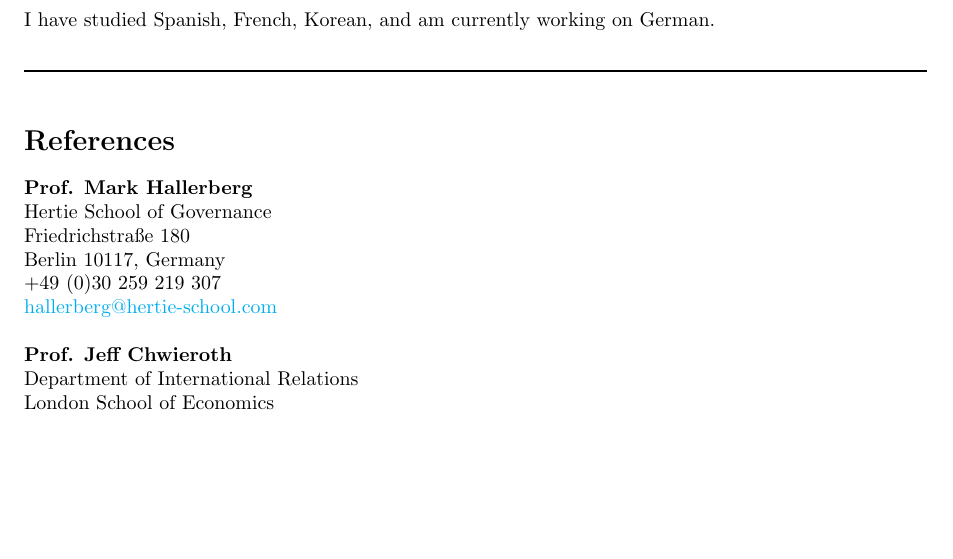
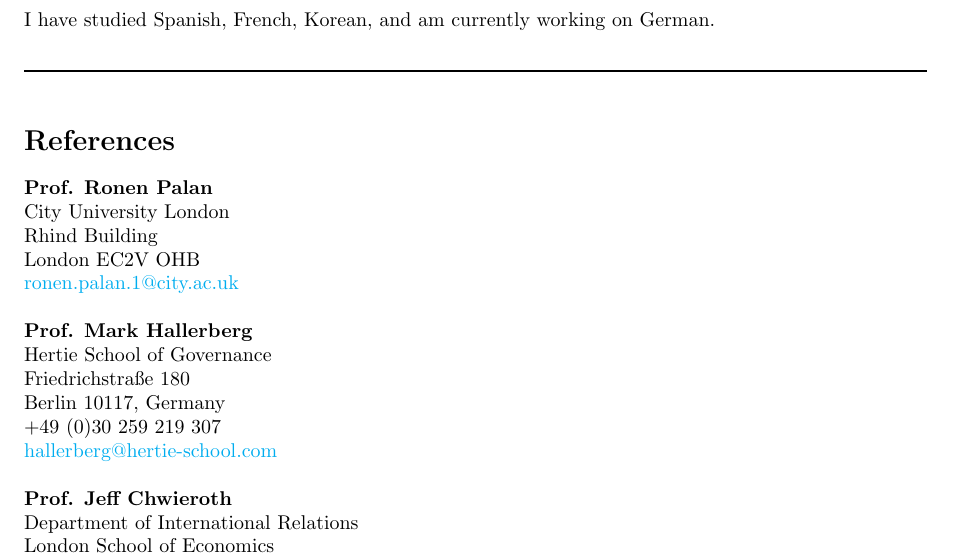
Before and after one commit to christophergandrud/cv, a LaTeX CV (cv_pdf/Gandrud_cv.tex): part of page 7 of 7 before the commit and part of page 7 of 8 after it, cut so that both start at the same text, the shorter picture padded with empty space. Compiled offline with pdfLaTeX.

Commit message:
ref added

```diff
--- a/cv_pdf/Gandrud_cv.tex
+++ b/cv_pdf/Gandrud_cv.tex
@@ -397,6 +397,12 @@
 
 \section*{References}
 
+\noindent \textbf{Prof. Ronen Palan} \\
+City University London\\
+Rhind Building\\
+London EC2V OHB \\
+\href{mailto:ronen.palan.1@city.ac.uk}{ronen.palan.1@city.ac.uk}\\
+
 \noindent \textbf{Prof. Mark Hallerberg} \\
 Hertie School of Governance\\
 Friedrichstra{\ss}e 180\\
```
Also changed, not shown: cv_pdf/Gandrud_cv.pdf.
